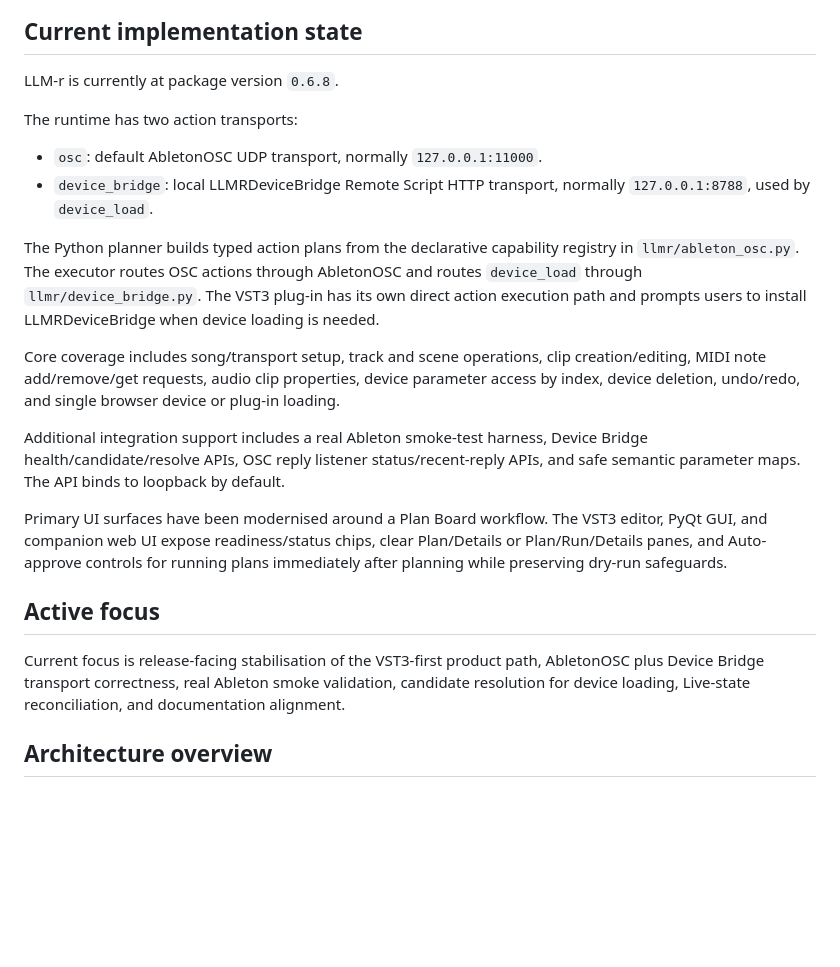
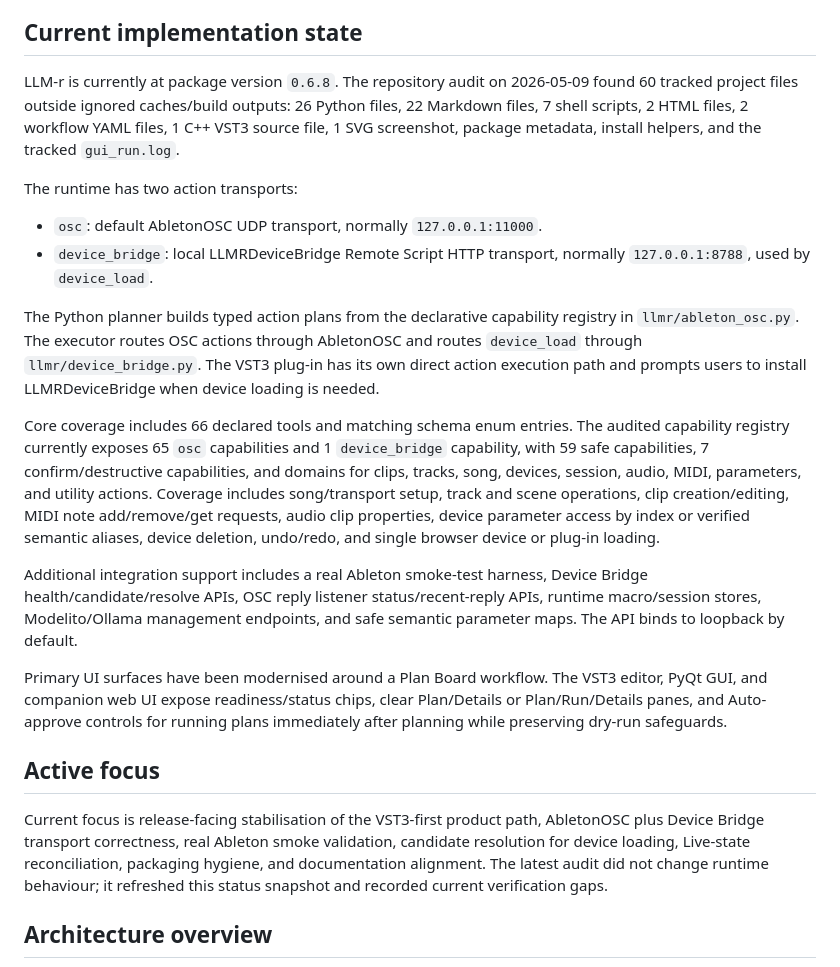
Before and after one commit to krahd/LLM-r, a Markdown page: STATUS.md, the part around one of its changes. Rendered like a GitHub page; blank space fills up the shorter version.

```diff
--- a/STATUS.md
+++ b/STATUS.md
@@ -8,7 +8,7 @@ LLM-r bridges Ableton Live and LLM planners. Its main product surface is a nativ
 
 ## Current implementation state
 
-LLM-r is currently at package version `0.6.8`.
+LLM-r is currently at package version `0.6.8`. The repository audit on 2026-05-09 found 60 tracked project files outside ignored caches/build outputs: 26 Python files, 22 Markdown files, 7 shell scripts, 2 HTML files, 2 workflow YAML files, 1 C++ VST3 source file, 1 SVG screenshot, package metadata, install helpers, and the tracked `gui_run.log`.
 
 The runtime has two action transports:
 
@@ -17,15 +17,15 @@ The runtime has two action transports:
 
 The Python planner builds typed action plans from the declarative capability registry in `llmr/ableton_osc.py`. The executor routes OSC actions through AbletonOSC and routes `device_load` through `llmr/device_bridge.py`. The VST3 plug-in has its own direct action execution path and prompts users to install LLMRDeviceBridge when device loading is needed.
 
-Core coverage includes song/transport setup, track and scene operations, clip creation/editing, MIDI note add/remove/get requests, audio clip properties, device parameter access by index, device deletion, undo/redo, and single browser device or plug-in loading.
+Core coverage includes 66 declared tools and matching schema enum entries. The audited capability registry currently exposes 65 `osc` capabilities and 1 `device_bridge` capability, with 59 safe capabilities, 7 confirm/destructive capabilities, and domains for clips, tracks, song, devices, session, audio, MIDI, parameters, and utility actions. Coverage includes song/transport setup, track and scene operations, clip creation/editing, MIDI note add/remove/get requests, audio clip properties, device parameter access by index or verified semantic aliases, device deletion, undo/redo, and single browser device or plug-in loading.
 
-Additional integration support includes a real Ableton smoke-test harness, Device Bridge health/candidate/resolve APIs, OSC reply listener status/recent-reply APIs, and safe semantic parameter maps. The API binds to loopback by default.
+Additional integration support includes a real Ableton smoke-test harness, Device Bridge health/candidate/resolve APIs, OSC reply listener status/recent-reply APIs, runtime macro/session stores, Modelito/Ollama management endpoints, and safe semantic parameter maps. The API binds to loopback by default.
 
 Primary UI surfaces have been modernised around a Plan Board workflow. The VST3 editor, PyQt GUI, and companion web UI expose readiness/status chips, clear Plan/Details or Plan/Run/Details panes, and Auto-approve controls for running plans immediately after planning while preserving dry-run safeguards.
 
 ## Active focus
 
-Current focus is release-facing stabilisation of the VST3-first product path, AbletonOSC plus Device Bridge transport correctness, real Ableton smoke validation, candidate resolution for device loading, Live-state reconciliation, and documentation alignment.
+Current focus is release-facing stabilisation of the VST3-first product path, AbletonOSC plus Device Bridge transport correctness, real Ableton smoke validation, candidate resolution for device loading, Live-state reconciliation, packaging hygiene, and documentation alignment. The latest audit did not change runtime behaviour; it refreshed this status snapshot and recorded current verification gaps.
 
 ## Architecture overview
 
```
Also changed, not shown: other parts of STATUS.md (+42 -26 lines).
